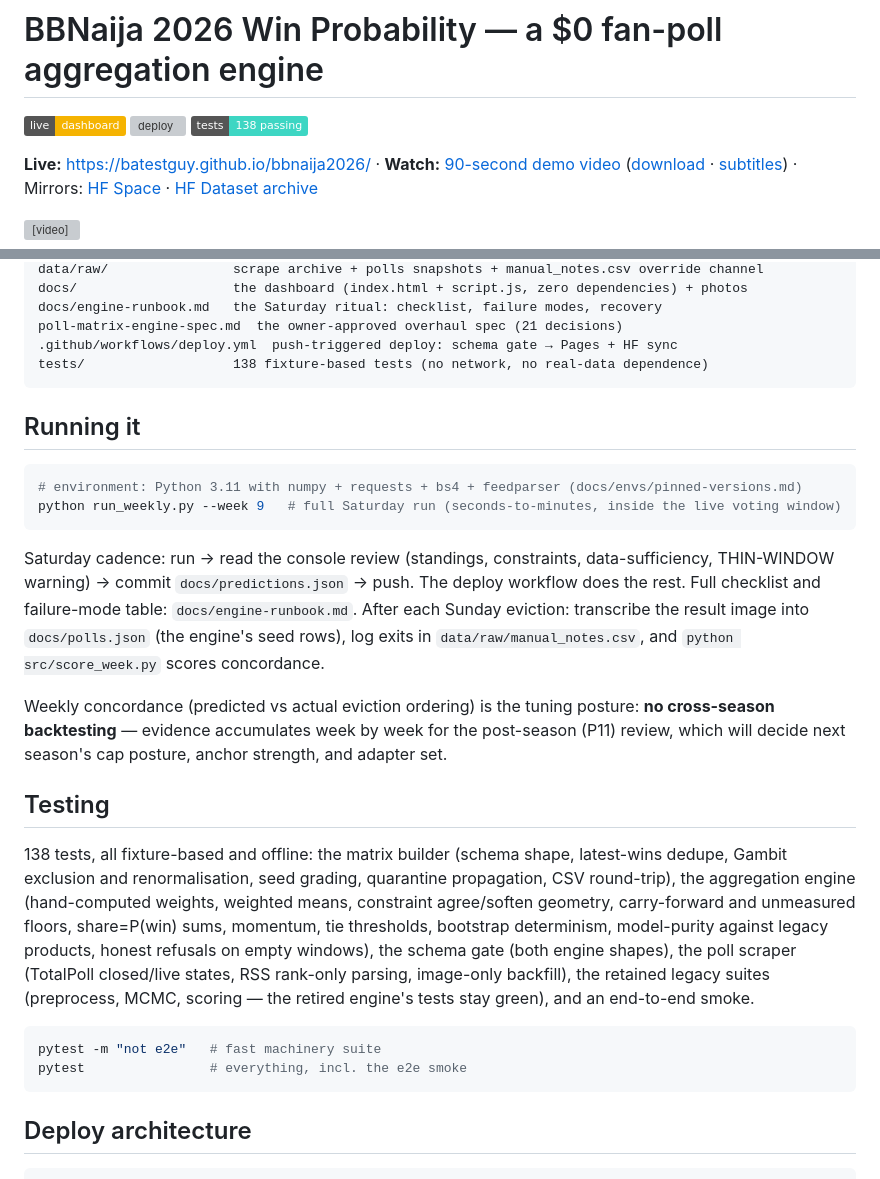
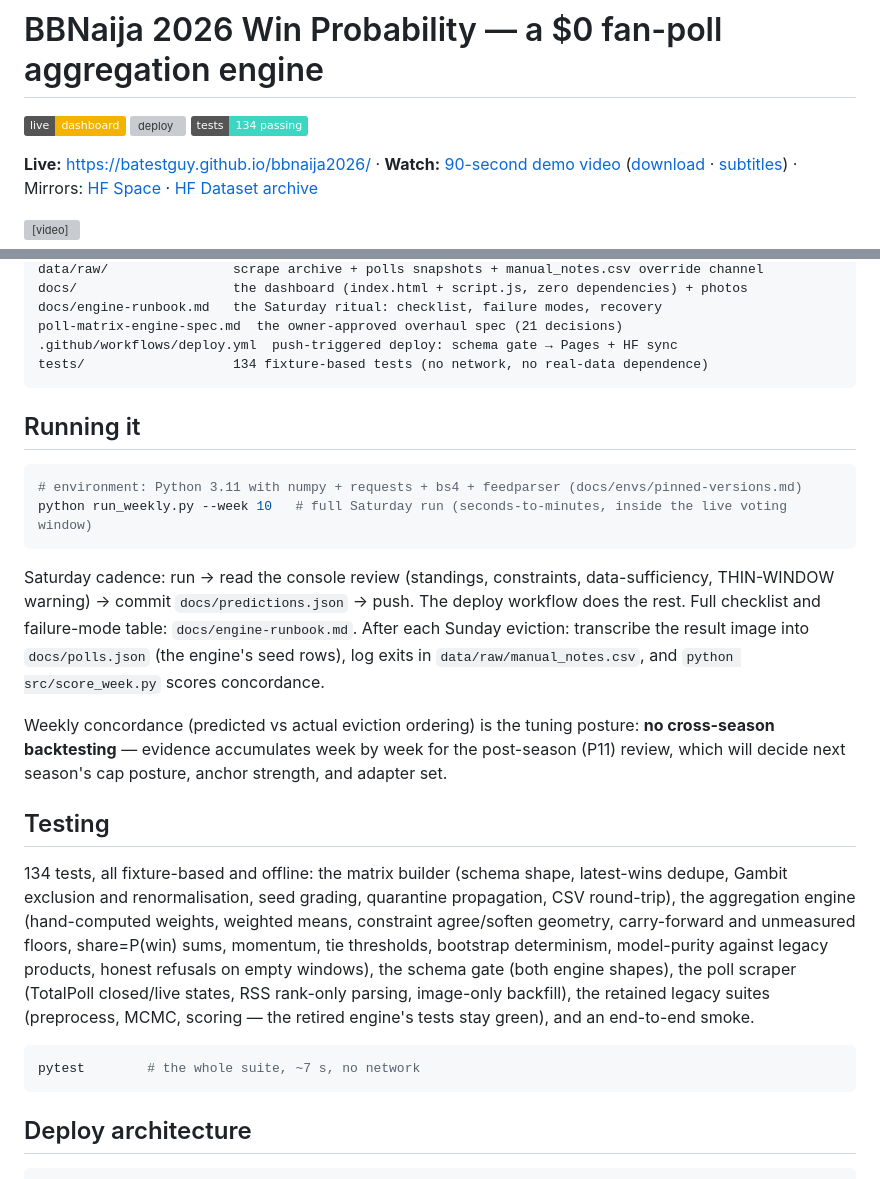
Before and after one commit to batestguy/bbnaija2026, a Markdown page: README.md, 2 parts joined by grey strips. GitHub-like rendering; badges without logos; grey boxes are pictures that could not be loaded.

````diff
--- a/README.md
+++ b/README.md
@@ -2,7 +2,7 @@
 
 [![Live dashboard](https://img.shields.io/badge/live-dashboard-f5b301)](https://batestguy.github.io/bbnaija2026/)
 [![deploy](https://github.com/batestguy/bbnaija2026/actions/workflows/deploy.yml/badge.svg)](https://github.com/batestguy/bbnaija2026/actions/workflows/deploy.yml)
-[![tests](https://img.shields.io/badge/tests-138%20passing-3dd6c3)](#testing)
+[![tests](https://img.shields.io/badge/tests-134%20passing-3dd6c3)](#testing)
 
 **Live:** https://batestguy.github.io/bbnaija2026/ ·
 **Watch:** [90-second demo video](https://batestguy.github.io/bbnaija2026/assets/bbnaija2026-demo.mp4)
@@ -249,14 +338,14 @@ docs/                    the dashboard (index.html + script.js, zero dependencie
 docs/engine-runbook.md   the Saturday ritual: checklist, failure modes, recovery
 poll-matrix-engine-spec.md  the owner-approved overhaul spec (21 decisions)
 .github/workflows/deploy.yml  push-triggered deploy: schema gate → Pages + HF sync
-tests/                   138 fixture-based tests (no network, no real-data dependence)
+tests/                   134 fixture-based tests (no network, no real-data dependence)
 ```
 
 ## Running it
 
 ```bash
 # environment: Python 3.11 with numpy + requests + bs4 + feedparser (docs/envs/pinned-versions.md)
-python run_weekly.py --week 9   # full Saturday run (seconds-to-minutes, inside the live voting window)
+python run_weekly.py --week 10   # full Saturday run (seconds-to-minutes, inside the live voting window)
 ```
 
 Saturday cadence: run → read the console review (standings, constraints,
@@ -273,7 +362,7 @@ anchor strength, and adapter set.
 
 ## Testing
 
-138 tests, all fixture-based and offline: the matrix builder (schema shape,
+134 tests, all fixture-based and offline: the matrix builder (schema shape,
 latest-wins dedupe, Gambit exclusion and renormalisation, seed grading,
 quarantine propagation, CSV round-trip), the aggregation engine
 (hand-computed weights, weighted means, constraint agree/soften geometry,
@@ -285,8 +374,7 @@ image-only backfill), the retained legacy suites (preprocess, MCMC, scoring —
 the retired engine's tests stay green), and an end-to-end smoke.
 
 ```bash
-pytest -m "not e2e"   # fast machinery suite
-pytest                # everything, incl. the e2e smoke
+pytest        # the whole suite, ~7 s, no network
 ```
 
 ## Deploy architecture
````
Also changed, not shown: other parts of README.md (+124 -35 lines).
